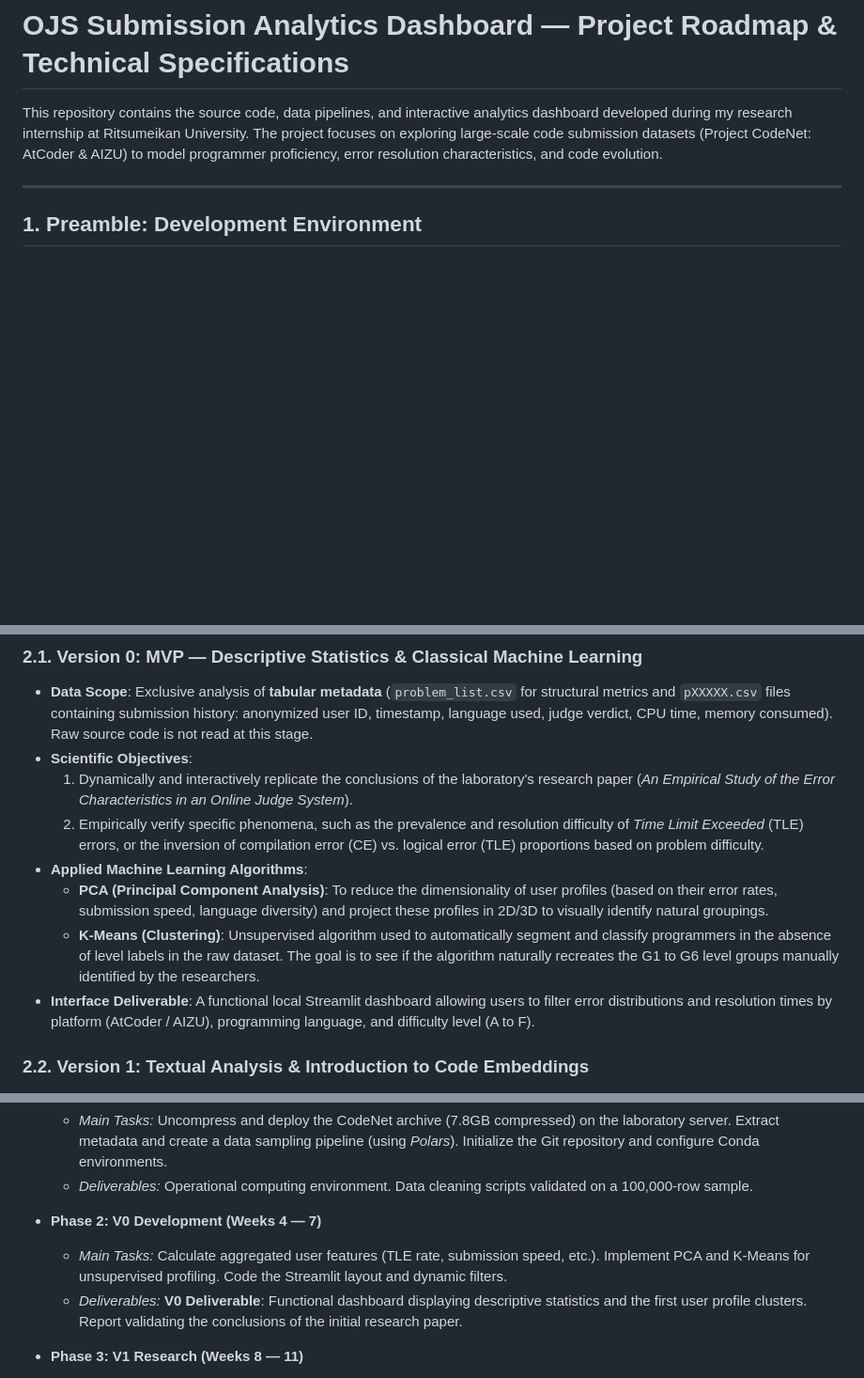
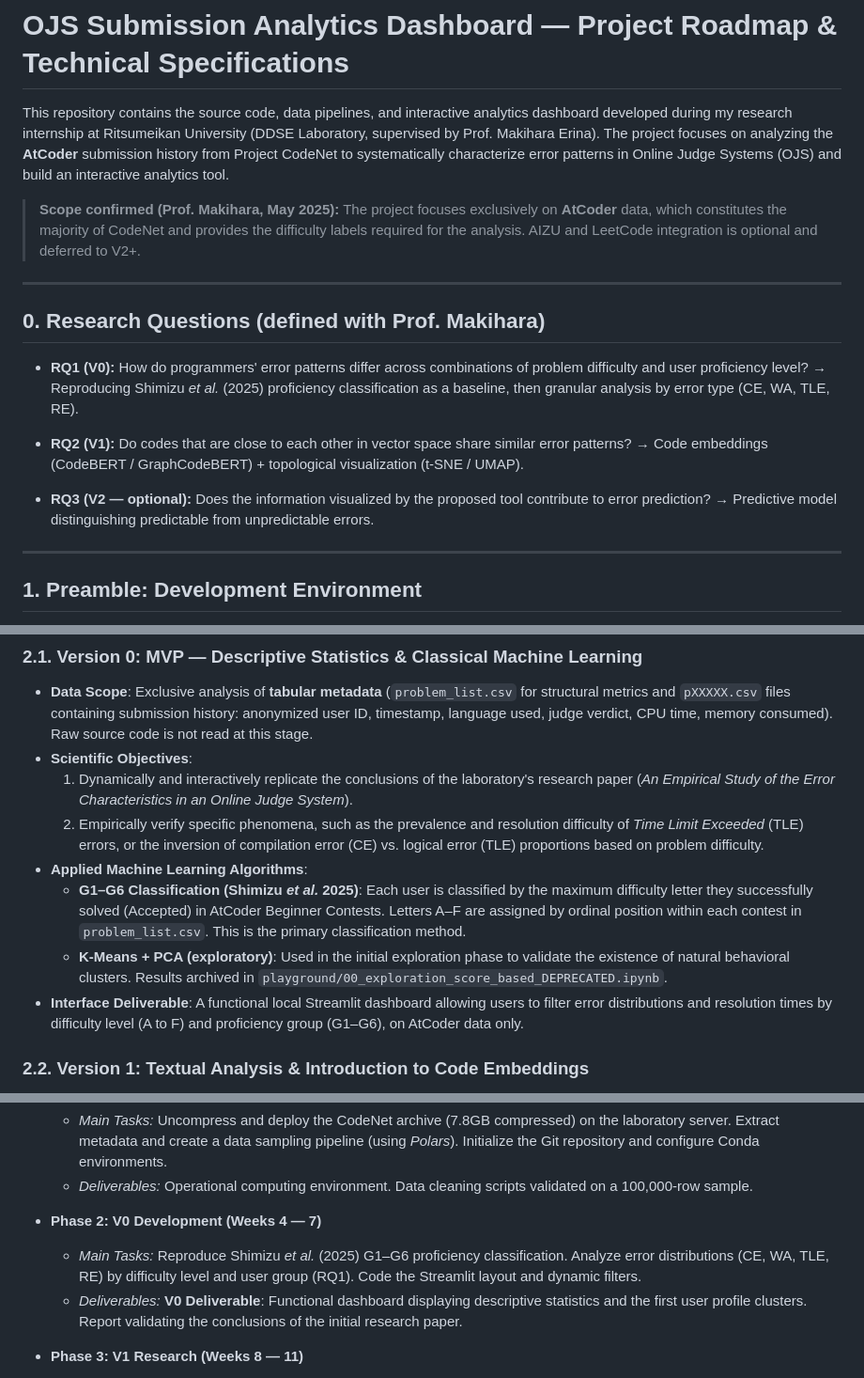
Before and after one commit to Raphael-Bely/OJS-submission-analytics, a Markdown page: docs/schedule.md, 3 parts joined by grey strips. Shown at 94% size. Rendered like a GitHub page; blank space fills up the shorter version.

```diff
--- a/docs/schedule.md
+++ b/docs/schedule.md
@@ -1,6 +1,18 @@
 # OJS Submission Analytics Dashboard — Project Roadmap & Technical Specifications
 
-This repository contains the source code, data pipelines, and interactive analytics dashboard developed during my research internship at Ritsumeikan University. The project focuses on exploring large-scale code submission datasets (Project CodeNet: AtCoder & AIZU) to model programmer proficiency, error resolution characteristics, and code evolution.
+This repository contains the source code, data pipelines, and interactive analytics dashboard developed during my research internship at Ritsumeikan University (DDSE Laboratory, supervised by Prof. Makihara Erina). The project focuses on analyzing the **AtCoder** submission history from Project CodeNet to systematically characterize error patterns in Online Judge Systems (OJS) and build an interactive analytics tool.
+
+> **Scope confirmed (Prof. Makihara, May 2025):** The project focuses exclusively on **AtCoder** data, which constitutes the majority of CodeNet and provides the difficulty labels required for the analysis. AIZU and LeetCode integration is optional and deferred to V2+.
+
+---
+
+## 0. Research Questions (defined with Prof. Makihara)
+
+* **RQ1 (V0):** How do programmers' error patterns differ across combinations of problem difficulty and user proficiency level? → Reproducing Shimizu *et al.* (2025) proficiency classification as a baseline, then granular analysis by error type (CE, WA, TLE, RE).
+
+* **RQ2 (V1):** Do codes that are close to each other in vector space share similar error patterns? → Code embeddings (CodeBERT / GraphCodeBERT) + topological visualization (t-SNE / UMAP).
+
+* **RQ3 (V2 — optional):** Does the information visualized by the proposed tool contribute to error prediction? → Predictive model distinguishing predictable from unpredictable errors.
 
 ---
 
@@ -45,9 +57,9 @@ The project is divided into three incremental phases (V0, V1, V2) to secure func
     1.  Dynamically and interactively replicate the conclusions of the laboratory's research paper (*An Empirical Study of the Error Characteristics in an Online Judge System*).
     2.  Empirically verify specific phenomena, such as the prevalence and resolution difficulty of *Time Limit Exceeded* (TLE) errors, or the inversion of compilation error (CE) vs. logical error (TLE) proportions based on problem difficulty.
 * **Applied Machine Learning Algorithms**:
-    * **PCA (Principal Component Analysis)**: To reduce the dimensionality of user profiles (based on their error rates, submission speed, language diversity) and project these profiles in 2D/3D to visually identify natural groupings.
-    * **K-Means (Clustering)**: Unsupervised algorithm used to automatically segment and classify programmers in the absence of level labels in the raw dataset. The goal is to see if the algorithm naturally recreates the G1 to G6 level groups manually identified by the researchers.
-* **Interface Deliverable**: A functional local Streamlit dashboard allowing users to filter error distributions and resolution times by platform (AtCoder / AIZU), programming language, and difficulty level (A to F).
+    * **G1–G6 Classification (Shimizu *et al.* 2025)**: Each user is classified by the maximum difficulty letter they successfully solved (Accepted) in AtCoder Beginner Contests. Letters A–F are assigned by ordinal position within each contest in `problem_list.csv`. This is the primary classification method.
+    * **K-Means + PCA (exploratory)**: Used in the initial exploration phase to validate the existence of natural behavioral clusters. Results archived in `playground/00_exploration_score_based_DEPRECATED.ipynb`.
+* **Interface Deliverable**: A functional local Streamlit dashboard allowing users to filter error distributions and resolution times by difficulty level (A to F) and proficiency group (G1–G6), on AtCoder data only.
 
 ### 2.2. Version 1: Textual Analysis & Introduction to Code Embeddings
 * **Data Scope**: Extension of the analysis to the **raw source code files** (`.cpp`, `.py`, `.java`, `.c`) contained in the CodeNet archive.
@@ -76,7 +88,7 @@ The following schedule aligns with the standard duration of the research interns
   * *Deliverables:* Operational computing environment. Data cleaning scripts validated on a 100,000-row sample.
 
 * **Phase 2: V0 Development (Weeks 4 — 7)**
-  * *Main Tasks:* Calculate aggregated user features (TLE rate, submission speed, etc.). Implement PCA and K-Means for unsupervised profiling. Code the Streamlit layout and dynamic filters.
+  * *Main Tasks:* Reproduce Shimizu *et al.* (2025) G1–G6 proficiency classification. Analyze error distributions (CE, WA, TLE, RE) by difficulty level and user group (RQ1). Code the Streamlit layout and dynamic filters.
   * *Deliverables:* **V0 Deliverable**: Functional dashboard displaying descriptive statistics and the first user profile clusters. Report validating the conclusions of the initial research paper.
 
 * **Phase 3: V1 Research (Weeks 8 — 11)**
```
Also changed, not shown: docs/planning.md (+17 -5 lines).
